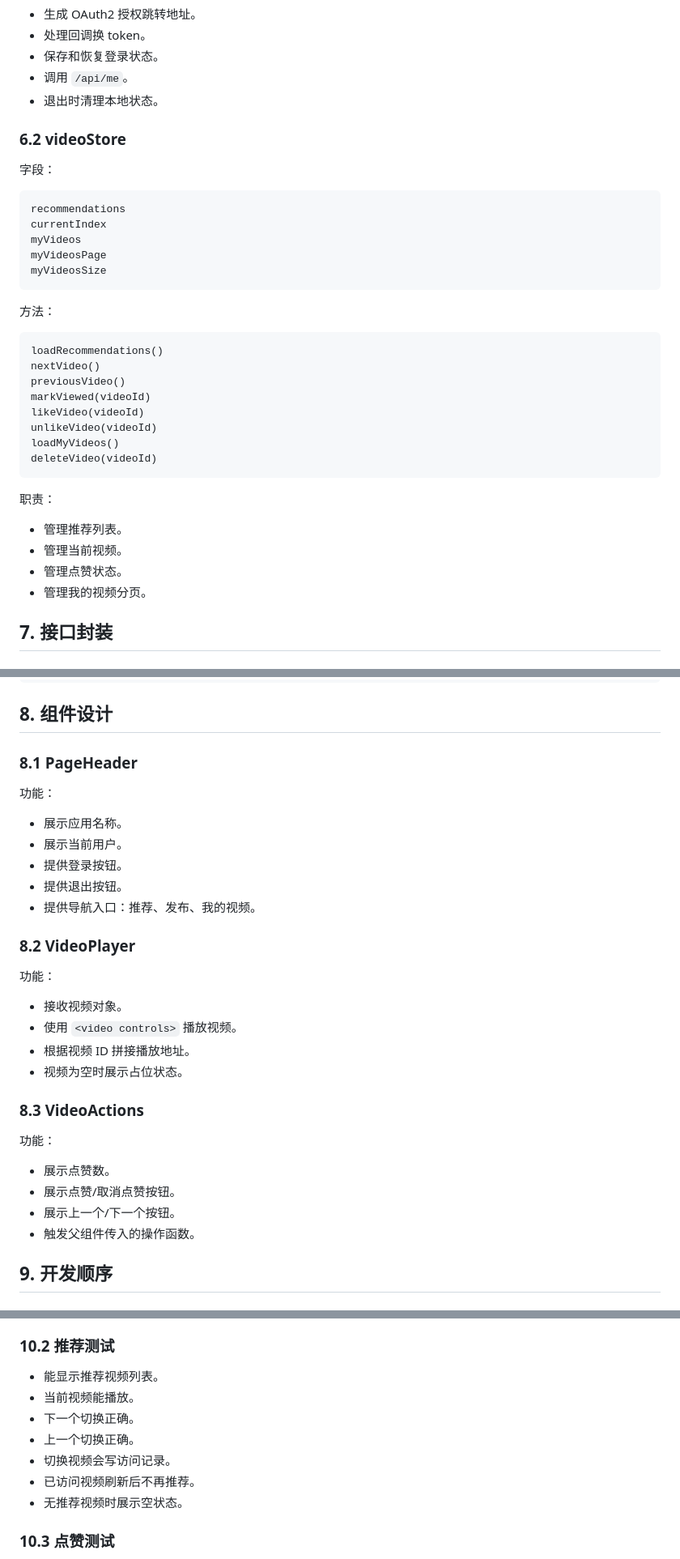
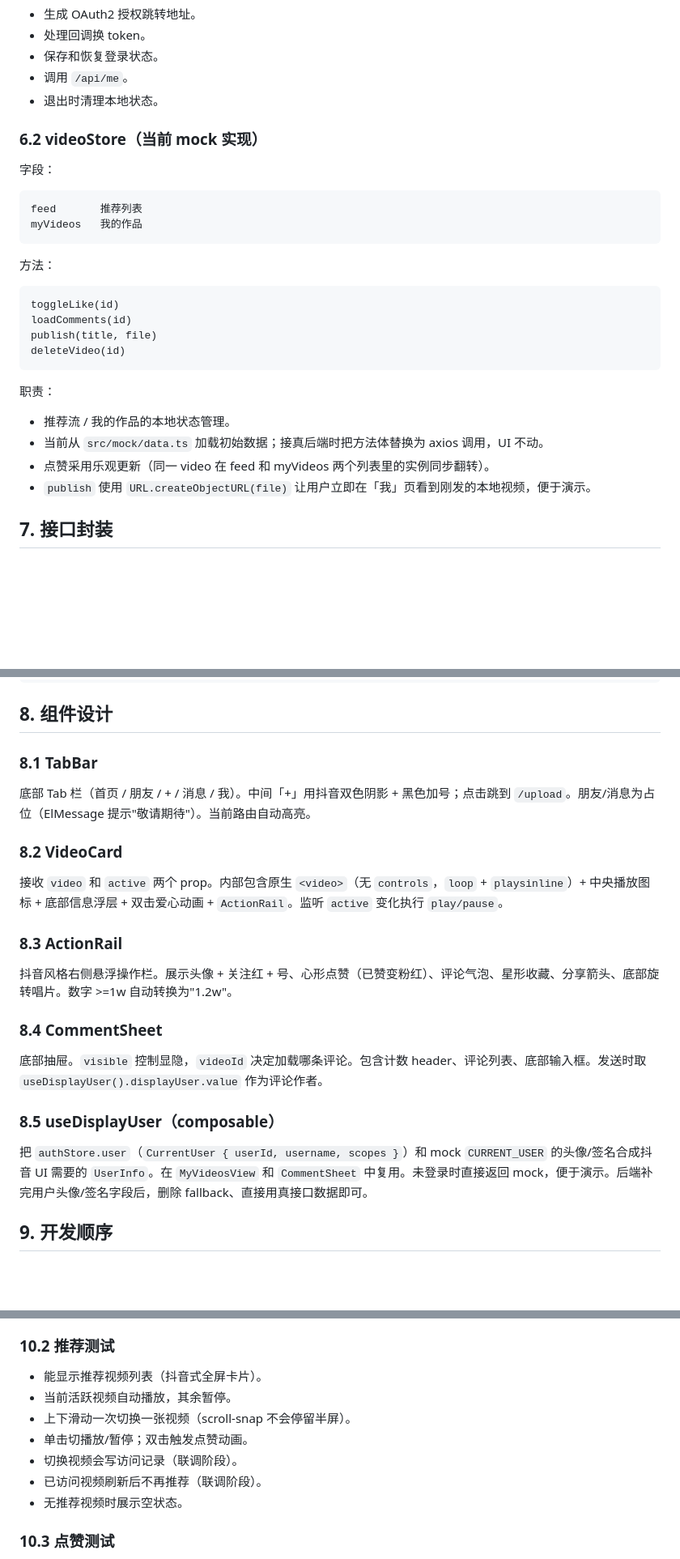
Before and after one commit to Kyy008/Mini-Tiktok, a Markdown page: frontend/frontend-plan.md, 3 parts joined by grey strips. Shown at 81% size. Drawn GitHub-style; blank space fills up the shorter version.

````diff
--- a/frontend/frontend-plan.md
+++ b/frontend/frontend-plan.md
@@ -389,37 +399,30 @@ clear()
 - 调用 `/api/me`。
 - 退出时清理本地状态。
 
-### 6.2 videoStore
+### 6.2 videoStore（当前 mock 实现）
 
 字段：
 
 ```text
-recommendations
-currentIndex
-myVideos
-myVideosPage
-myVideosSize
+feed       推荐列表
+myVideos   我的作品
 ```
 
 方法：
 
 ```text
-loadRecommendations()
-nextVideo()
-previousVideo()
-markViewed(videoId)
-likeVideo(videoId)
-unlikeVideo(videoId)
-loadMyVideos()
-deleteVideo(videoId)
+toggleLike(id)
+loadComments(id)
+publish(title, file)
+deleteVideo(id)
 ```
 
 职责：
 
-- 管理推荐列表。
-- 管理当前视频。
-- 管理点赞状态。
-- 管理我的视频分页。
+- 推荐流 / 我的作品的本地状态管理。
+- 当前从 `src/mock/data.ts` 加载初始数据；接真后端时把方法体替换为 axios 调用，UI 不动。
+- 点赞采用乐观更新（同一 video 在 feed 和 myVideos 两个列表里的实例同步翻转）。
+- `publish` 使用 `URL.createObjectURL(file)` 让用户立即在「我」页看到刚发的本地视频，便于演示。
 
 ## 7. 接口封装
 
@@ -479,33 +482,25 @@ getVideoLikeStatus(id)
 
 ## 8. 组件设计
 
-### 8.1 PageHeader
+### 8.1 TabBar
 
-功能：
+底部 Tab 栏（首页 / 朋友 / + / 消息 / 我）。中间「+」用抖音双色阴影 + 黑色加号；点击跳到 `/upload`。朋友/消息为占位（ElMessage 提示"敬请期待"）。当前路由自动高亮。
 
-- 展示应用名称。
-- 展示当前用户。
-- 提供登录按钮。
-- 提供退出按钮。
-- 提供导航入口：推荐、发布、我的视频。
+### 8.2 VideoCard
 
-### 8.2 VideoPlayer
+接收 `video` 和 `active` 两个 prop。内部包含原生 `<video>`（无 `controls`，`loop` + `playsinline`）+ 中央播放图标 +  底部信息浮层 + 双击爱心动画 + `ActionRail`。监听 `active` 变化执行 `play/pause`。
 
-功能：
+### 8.3 ActionRail
 
-- 接收视频对象。
-- 使用 `<video controls>` 播放视频。
-- 根据视频 ID 拼接播放地址。
-- 视频为空时展示占位状态。
+抖音风格右侧悬浮操作栏。展示头像 + 关注红 + 号、心形点赞（已赞变粉红）、评论气泡、星形收藏、分享箭头、底部旋转唱片。数字 >=1w 自动转换为"1.2w"。
 
-### 8.3 VideoActions
+### 8.4 CommentSheet
 
-功能：
+底部抽屉。`visible` 控制显隐，`videoId` 决定加载哪条评论。包含计数 header、评论列表、底部输入框。发送时取 `useDisplayUser().displayUser.value` 作为评论作者。
 
-- 展示点赞数。
-- 展示点赞/取消点赞按钮。
-- 展示上一个/下一个按钮。
-- 触发父组件传入的操作函数。
+### 8.5 useDisplayUser（composable）
+
+把 `authStore.user`（`CurrentUser { userId, username, scopes }`）和 mock `CURRENT_USER` 的头像/签名合成抖音 UI 需要的 `UserInfo`。在 `MyVideosView` 和 `CommentSheet` 中复用。未登录时直接返回 mock，便于演示。后端补完用户头像/签名字段后，删除 fallback、直接用真接口数据即可。
 
 ## 9. 开发顺序
 
@@ -690,12 +683,12 @@ getVideoLikeStatus(id)
 
 ### 10.2 推荐测试
 
-- 能显示推荐视频列表。
-- 当前视频能播放。
-- 下一个切换正确。
-- 上一个切换正确。
-- 切换视频会写访问记录。
-- 已访问视频刷新后不再推荐。
+- 能显示推荐视频列表（抖音式全屏卡片）。
+- 当前活跃视频自动播放，其余暂停。
+- 上下滑动一次切换一张视频（scroll-snap 不会停留半屏）。
+- 单击切播放/暂停；双击触发点赞动画。
+- 切换视频会写访问记录（联调阶段）。
+- 已访问视频刷新后不再推荐（联调阶段）。
 - 无推荐视频时展示空状态。
 
 ### 10.3 点赞测试
````
Also changed, not shown: other parts of frontend/frontend-plan.md (+94 -86 lines).
